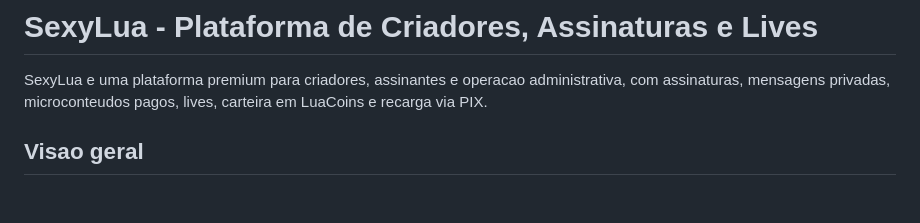
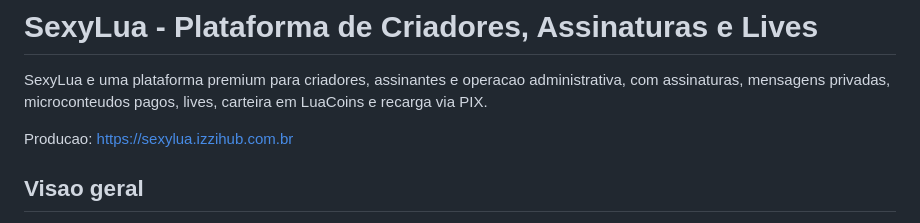
Before and after one commit to Randomizando3/SexyLua, a Markdown page: README.md, the part around the change. Drawn GitHub-style; blank space fills up the shorter version.

Commit message:
Ajuste minimo no README | Minimal README update

```diff
--- a/README.md
+++ b/README.md
@@ -1,6 +1,8 @@
 # SexyLua - Plataforma de Criadores, Assinaturas e Lives
 
 SexyLua e uma plataforma premium para criadores, assinantes e operacao administrativa, com assinaturas, mensagens privadas, microconteudos pagos, lives, carteira em LuaCoins e recarga via PIX.
+
+Producao: [https://sexylua.izzihub.com.br](https://sexylua.izzihub.com.br)
 
 ## Visao geral
 
```
